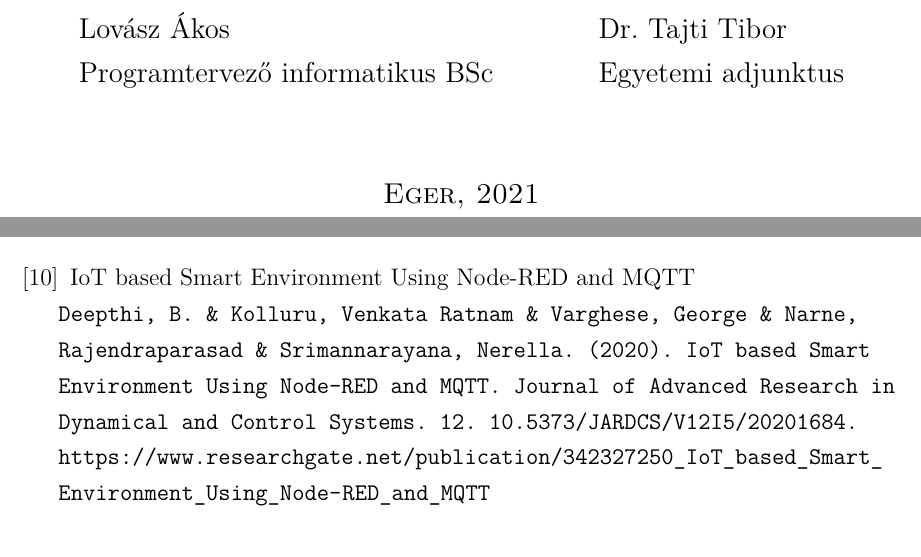
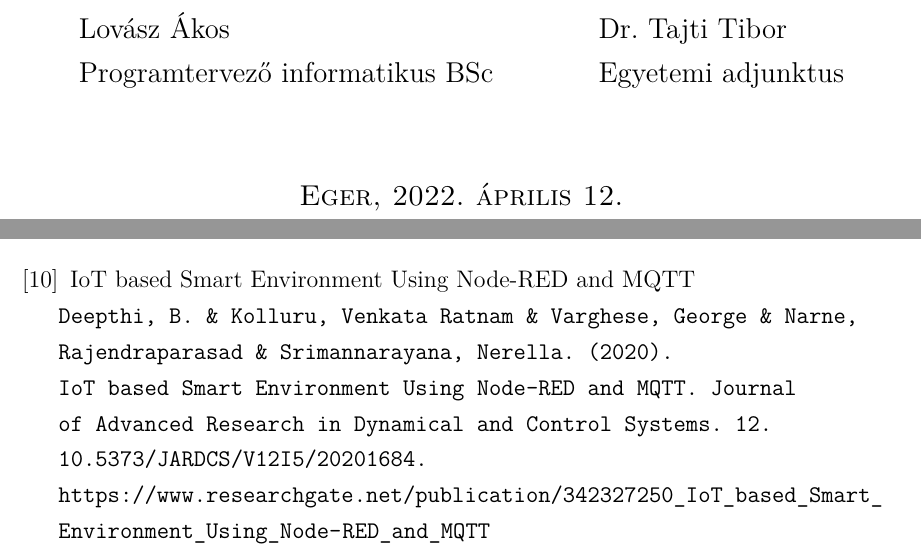
Before and after one commit to Lovasz-Akos/Szakdolgozat-FMNUMU, a LaTeX thesis (Doc/Dolgozat.tex): two parts of pages 1 and 34 of 35, joined at a grey line, cut so that both start at the same text. Compiled offline with pdfLaTeX.

Commit message:
latex progress on esp documentation

```diff
--- a/Doc/Dolgozat.tex
+++ b/Doc/Dolgozat.tex
@@ -48,7 +48,7 @@
 \author{Lovász Ákos\\Programtervező informatikus BSc}
 \supervisor{Dr. Tajti Tibor\\Egyetemi adjunktus}
 \city{Eger}
-\date{2021}
+\date{\today}
 \maketitle
 \tableofcontents
 
@@ -845,7 +850,8 @@ Köszönöm magyarországnak hogy jobban teljesít
 \\\texttt{\url{https://www.armbian.com/}}
 
 \bibitem{iot}IoT based Smart Environment Using Node-RED and MQTT
-\\\texttt{Deepthi, B. \& Kolluru, Venkata Ratnam \& Varghese, George \& Narne, Rajendraparasad \& Srimannarayana, Nerella. (2020). IoT based Smart Environment Using Node-RED and MQTT. Journal of Advanced Research in Dynamical and Control Systems. 12. 10.5373/JARDCS/V12I5/20201684.}
+\\\texttt{Deepthi, B. \& Kolluru, Venkata Ratnam \& Varghese, George \& Narne, Rajendraparasad \& Srimannarayana, Nerella. (2020).}
+\\\texttt{IoT based Smart Environment Using Node-RED and MQTT. Journal of Advanced Research in Dynamical and Control Systems. 12. 10.5373/JARDCS/V12I5/20201684.}
 \\\texttt{\url{https://www.researchgate.net/publication/342327250_IoT_based_Smart_Environment_Using_Node-RED_and_MQTT}}
 
 \bibitem{android refrences book}Android\texttrademark Notes for Professionals book
```
Also changed, not shown: Doc/Dolgozat.pdf, Doc/Dolgozat.tex (5 more changed lines), 6 other files.
